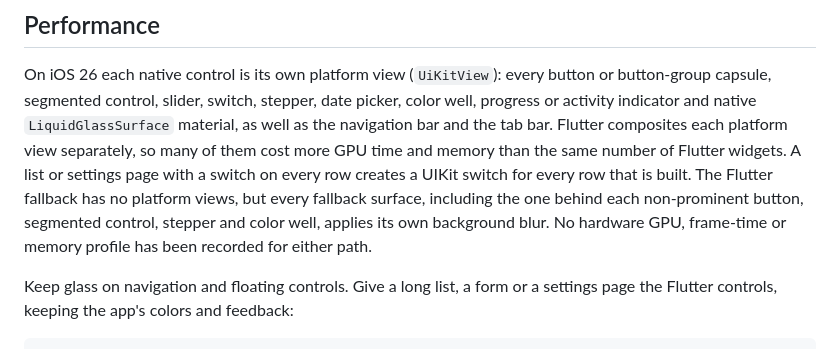
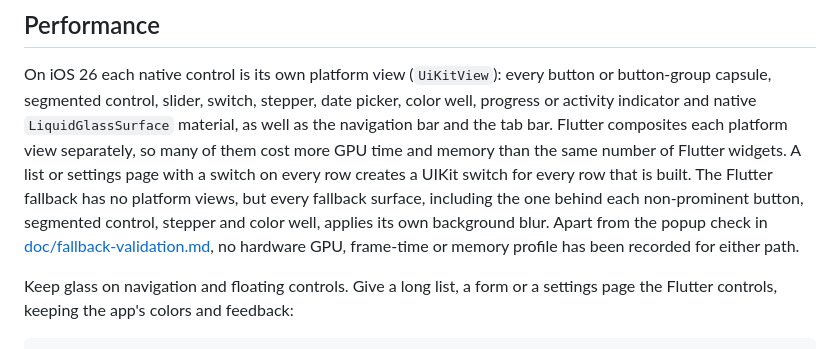
Before and after one commit to starroyhq/flutter-adaptive-liquid-glass, a Markdown page: README.md, the part around the change. Drawn GitHub-style.

```diff
--- a/README.md
+++ b/README.md
@@ -900,8 +900,9 @@ time and memory than the same number of Flutter widgets. A list or settings page
 with a switch on every row creates a UIKit switch for every row that is built.
 The Flutter fallback has no platform views, but every fallback surface,
 including the one behind each non-prominent button, segmented control, stepper
-and color well, applies its own background blur. No hardware GPU, frame-time or
-memory profile has been recorded for either path.
+and color well, applies its own background blur. Apart from the popup check in
+[doc/fallback-validation.md](doc/fallback-validation.md), no hardware GPU,
+frame-time or memory profile has been recorded for either path.
 
 Keep glass on navigation and floating controls. Give a long list, a form or a
 settings page the Flutter controls, keeping the app's colors and feedback:
```
Also changed, not shown: doc/fallback-validation.md (+17 -0 lines).
